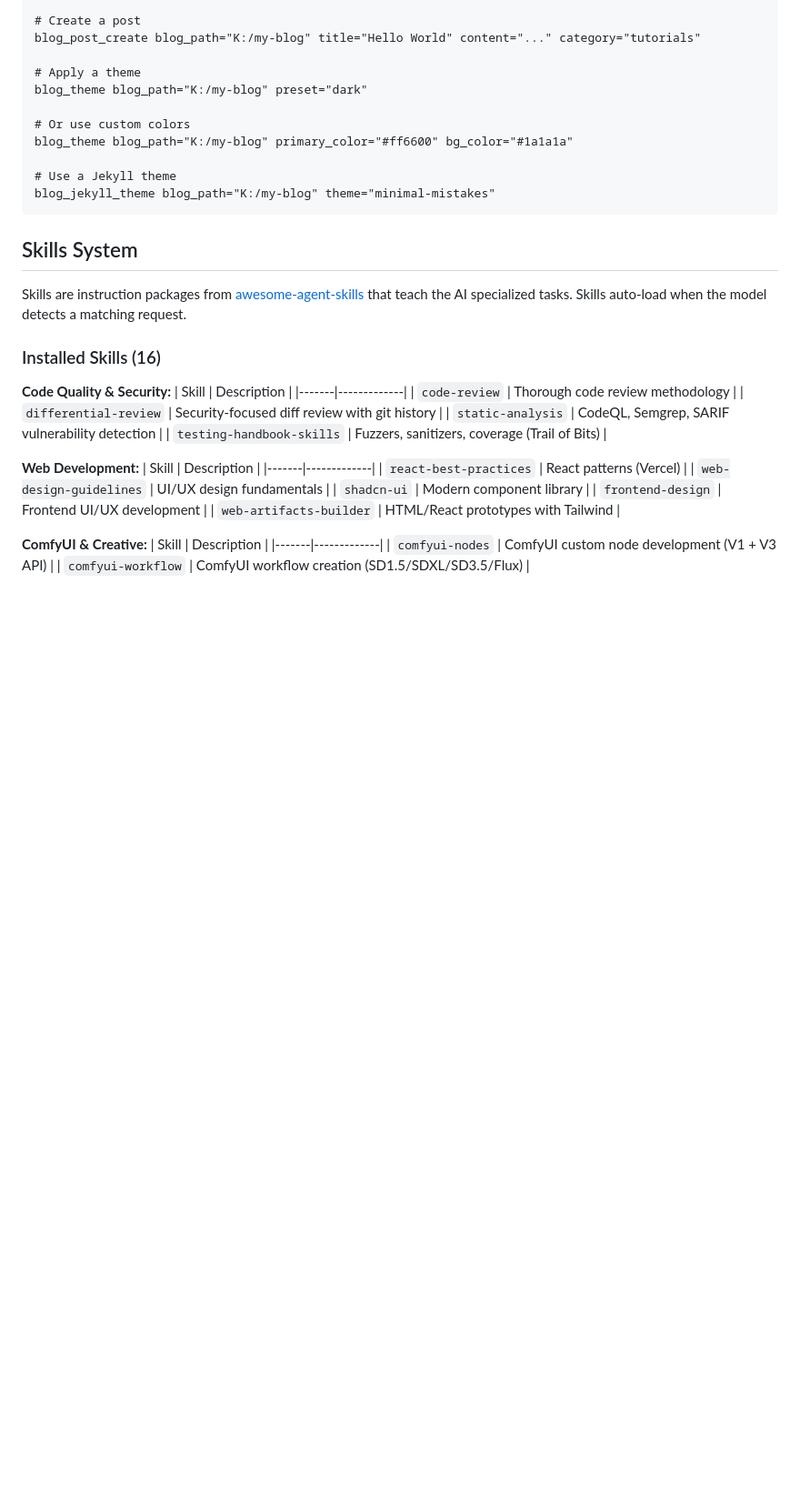
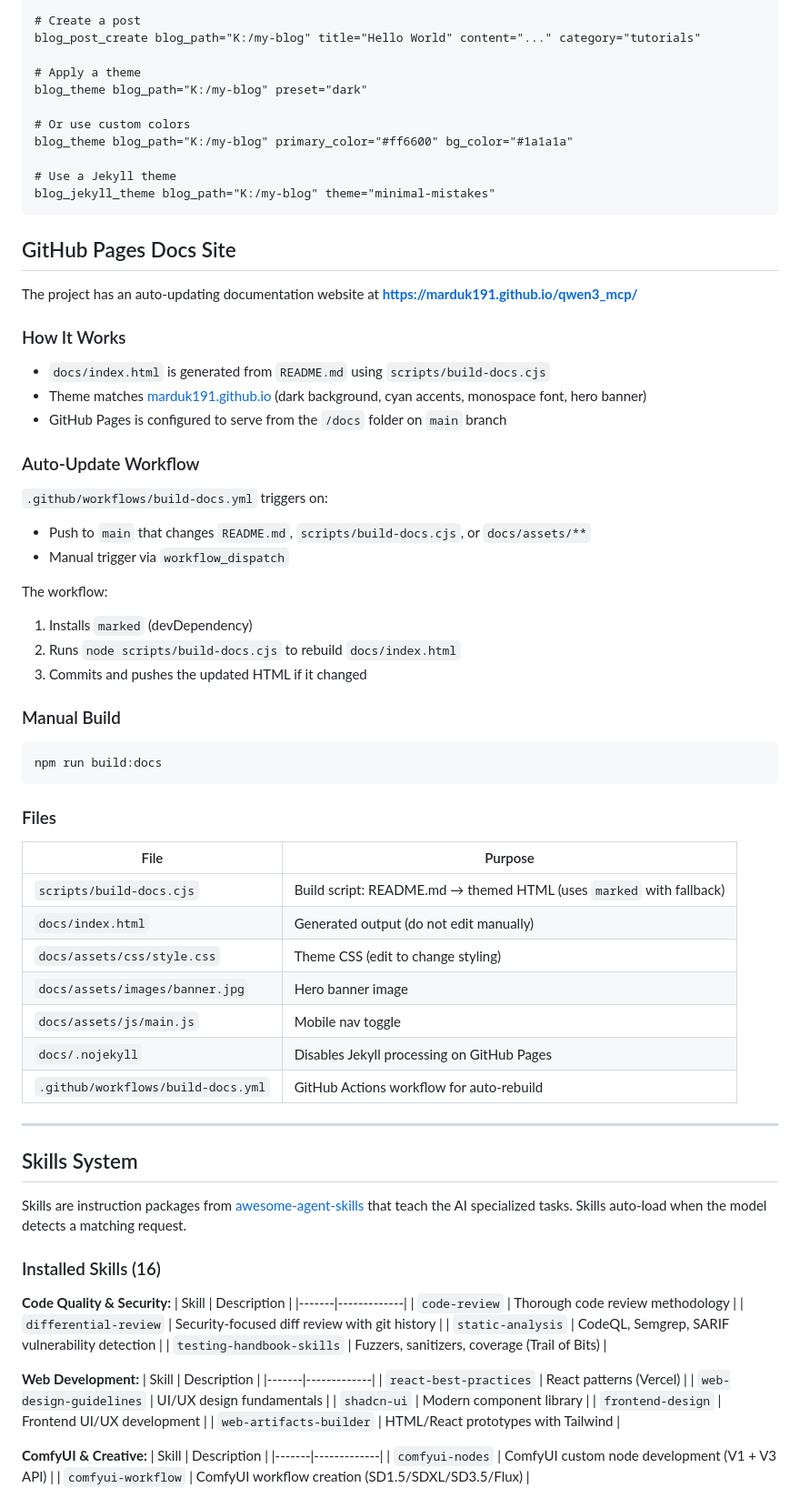
Before and after one commit to marduk191/qwen3_mcp, a Markdown page: CLAUDE.md, the part around one of its changes. Shown at 91% size. Drawn GitHub-style; blank space fills up the shorter version.

````diff
--- a/CLAUDE.md
+++ b/CLAUDE.md
@@ -304,6 +316,47 @@ blog_theme blog_path="K:/my-blog" primary_color="#ff6600" bg_color="#1a1a1a"
 blog_jekyll_theme blog_path="K:/my-blog" theme="minimal-mistakes"
 ```
 
+## GitHub Pages Docs Site
+
+The project has an auto-updating documentation website at **https://marduk191.github.io/qwen3_mcp/**
+
+### How It Works
+
+- `docs/index.html` is generated from `README.md` using `scripts/build-docs.cjs`
+- Theme matches [marduk191.github.io](https://marduk191.github.io/) (dark background, cyan accents, monospace font, hero banner)
+- GitHub Pages is configured to serve from the `/docs` folder on `main` branch
+
+### Auto-Update Workflow
+
+`.github/workflows/build-docs.yml` triggers on:
+- Push to `main` that changes `README.md`, `scripts/build-docs.cjs`, or `docs/assets/**`
+- Manual trigger via `workflow_dispatch`
+
+The workflow:
+1. Installs `marked` (devDependency)
+2. Runs `node scripts/build-docs.cjs` to rebuild `docs/index.html`
+3. Commits and pushes the updated HTML if it changed
+
+### Manual Build
+
+```bash
+npm run build:docs
+```
+
+### Files
+
+| File | Purpose |
+|------|---------|
+| `scripts/build-docs.cjs` | Build script: README.md → themed HTML (uses `marked` with fallback) |
+| `docs/index.html` | Generated output (do not edit manually) |
+| `docs/assets/css/style.css` | Theme CSS (edit to change styling) |
+| `docs/assets/images/banner.jpg` | Hero banner image |
+| `docs/assets/js/main.js` | Mobile nav toggle |
+| `docs/.nojekyll` | Disables Jekyll processing on GitHub Pages |
+| `.github/workflows/build-docs.yml` | GitHub Actions workflow for auto-rebuild |
+
+---
+
 ## Skills System
 
 Skills are instruction packages from [awesome-agent-skills](https://github.com/VoltAgent/awesome-agent-skills) that teach the AI specialized tasks. Skills auto-load when the model detects a matching request.
````
Also changed, not shown: other parts of CLAUDE.md (+45 -1 lines).
